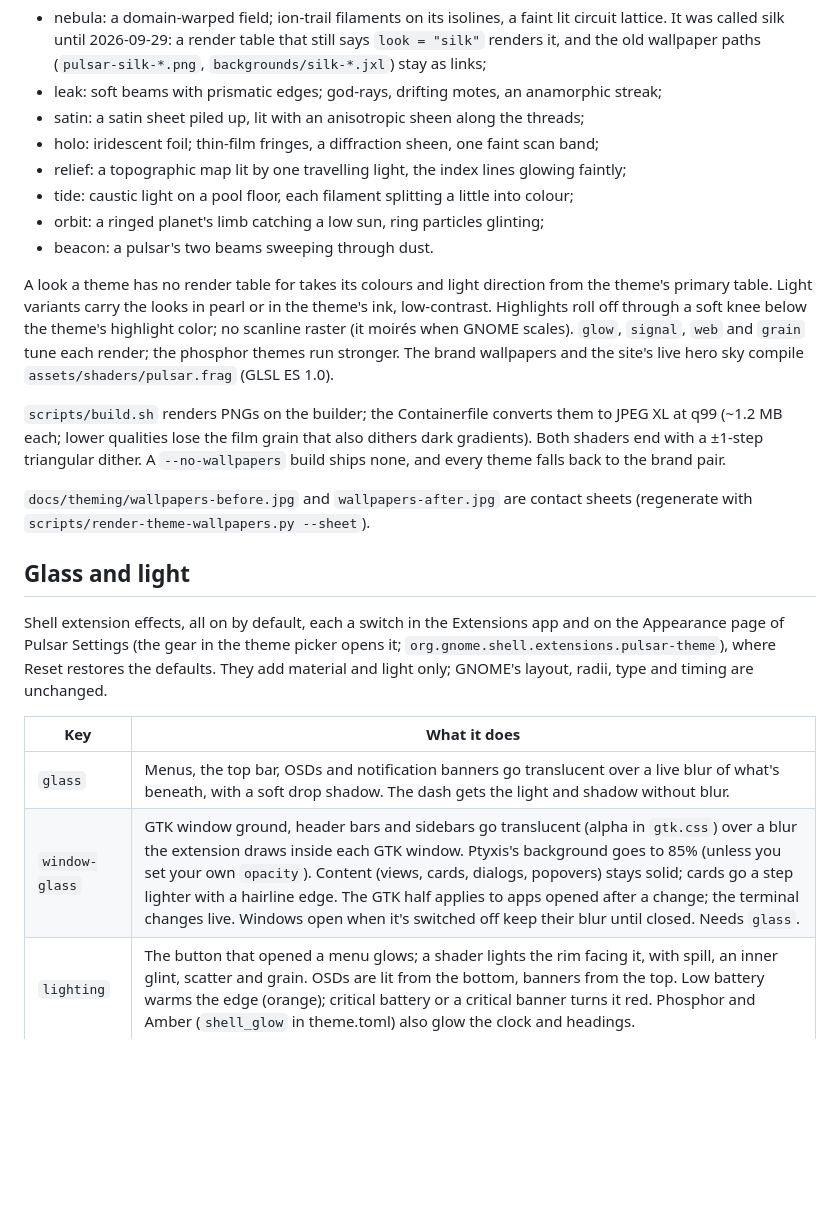
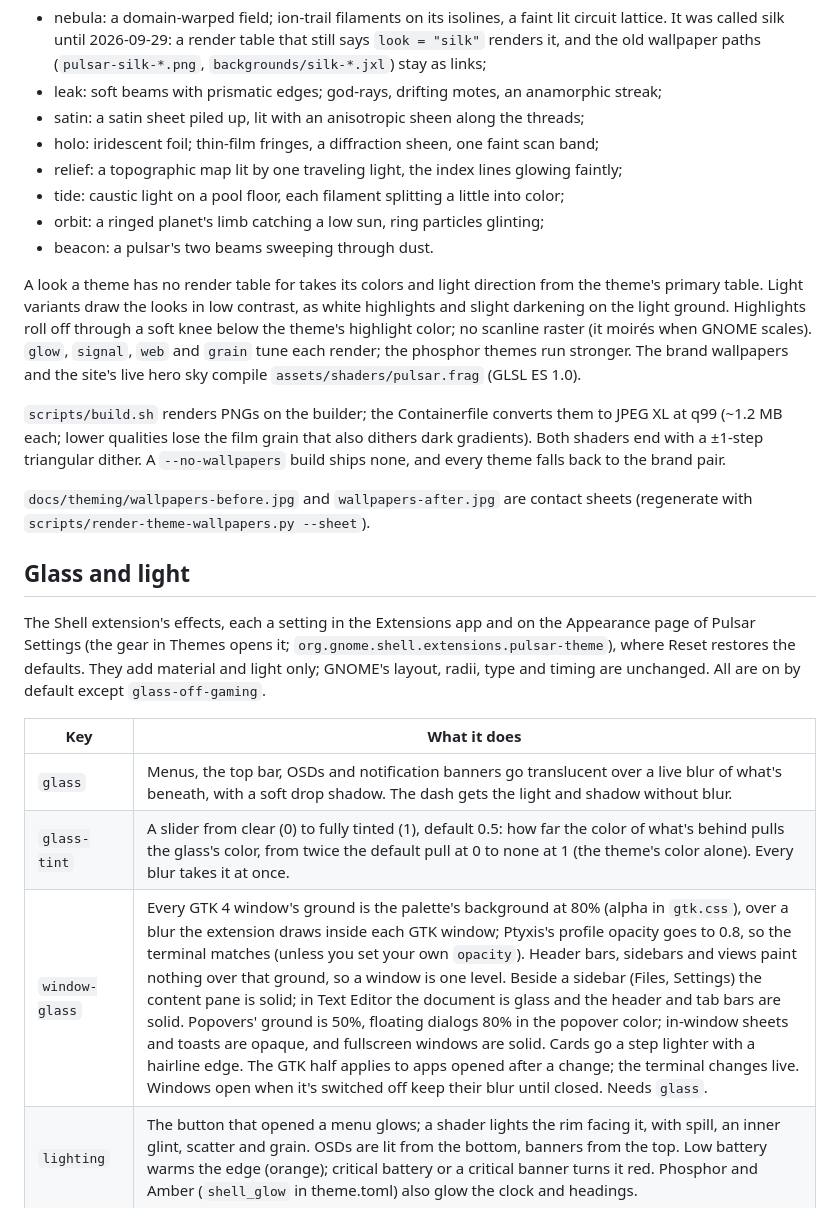
Before and after one commit to arclight-digital/pulsar, a Markdown page: docs/theming.md, the part around one of its changes. GitHub-like rendering; blank space fills up the shorter version.

```diff
--- a/docs/theming.md
+++ b/docs/theming.md
@@ -149,16 +153,17 @@ any theme. Each look has its own light:
   threads;
 - holo: iridescent foil; thin-film fringes, a diffraction sheen, one faint
   scan band;
-- relief: a topographic map lit by one travelling light, the index lines
+- relief: a topographic map lit by one traveling light, the index lines
   glowing faintly;
 - tide: caustic light on a pool floor, each filament splitting a little into
-  colour;
+  color;
 - orbit: a ringed planet's limb catching a low sun, ring particles glinting;
 - beacon: a pulsar's two beams sweeping through dust.
 
-A look a theme has no render table for takes its colours and light
-direction from the theme's primary table. Light variants carry the looks in
-pearl or in the theme's ink, low-contrast. Highlights roll off
+A look a theme has no render table for takes its colors and light
+direction from the theme's primary table. Light variants draw the looks in
+low contrast, as white highlights and slight darkening on the light ground.
+Highlights roll off
 through a soft knee below the theme's highlight color; no scanline raster
 (it moirés when GNOME scales). `glow`, `signal`, `web` and `grain` tune each
 render; the phosphor themes run stronger. The brand wallpapers and the
@@ -175,16 +180,17 @@ sheets (regenerate with `scripts/render-theme-wallpapers.py --sheet`).
 
 ## Glass and light
 
-Shell extension effects, all on by default, each a switch in the Extensions
-app and on the Appearance page of Pulsar Settings (the gear in the theme
-picker opens it; `org.gnome.shell.extensions.pulsar-theme`), where Reset
-restores the defaults. They add material and light only; GNOME's layout, radii, type and
-timing are unchanged.
+The Shell extension's effects, each a setting in the Extensions app and on
+the Appearance page of Pulsar Settings (the gear in Themes opens it;
+`org.gnome.shell.extensions.pulsar-theme`), where Reset restores the
+defaults. They add material and light only; GNOME's layout, radii, type and
+timing are unchanged. All are on by default except `glass-off-gaming`.
 
 | Key | What it does |
 |---|---|
 | `glass` | Menus, the top bar, OSDs and notification banners go translucent over a live blur of what's beneath, with a soft drop shadow. The dash gets the light and shadow without blur. |
-| `window-glass` | GTK window ground, header bars and sidebars go translucent (alpha in `gtk.css`) over a blur the extension draws inside each GTK window. Ptyxis's background goes to 85% (unless you set your own `opacity`). Content (views, cards, dialogs, popovers) stays solid; cards go a step lighter with a hairline edge. The GTK half applies to apps opened after a change; the terminal changes live. Windows open when it's switched off keep their blur until closed. Needs `glass`. |
+| `glass-tint` | A slider from clear (0) to fully tinted (1), default 0.5: how far the color of what's behind pulls the glass's color, from twice the default pull at 0 to none at 1 (the theme's color alone). Every blur takes it at once. |
+| `window-glass` | Every GTK 4 window's ground is the palette's background at 80% (alpha in `gtk.css`), over a blur the extension draws inside each GTK window; Ptyxis's profile opacity goes to 0.8, so the terminal matches (unless you set your own `opacity`). Header bars, sidebars and views paint nothing over that ground, so a window is one level. Beside a sidebar (Files, Settings) the content pane is solid; in Text Editor the document is glass and the header and tab bars are solid. Popovers' ground is 50%, floating dialogs 80% in the popover color; in-window sheets and toasts are opaque, and fullscreen windows are solid. Cards go a step lighter with a hairline edge. The GTK half applies to apps opened after a change; the terminal changes live. Windows open when it's switched off keep their blur until closed. Needs `glass`. |
 | `lighting` | The button that opened a menu glows; a shader lights the rim facing it, with spill, an inner glint, scatter and grain. OSDs are lit from the bottom, banners from the top. Low battery warms the edge (orange); critical battery or a critical banner turns it red. Phosphor and Amber (`shell_glow` in theme.toml) also glow the clock and headings. |
 | `power-on` | A surface's rim traces out from the light as it appears (instant with animations off). Needs `lighting`. |
 | `glow` | Accent-filled things glow softly: a checked quick toggle (a split one as one pill), today in the calendar, the default button, switches, checked boxes, the active workspace, slider fills. Reach and strength scale with each element's size (wider and stronger on big pills, tight and faint on bars); weaker on light schemes. In apps opened after a change: suggested buttons, switches, checks and radios (GTK4 and GTK3), plus scale fills and progress bars (GTK4 only). Nothing inside list cells, nothing disabled. |
```
Also changed, not shown: other parts of docs/theming.md (+29 -22 lines).
